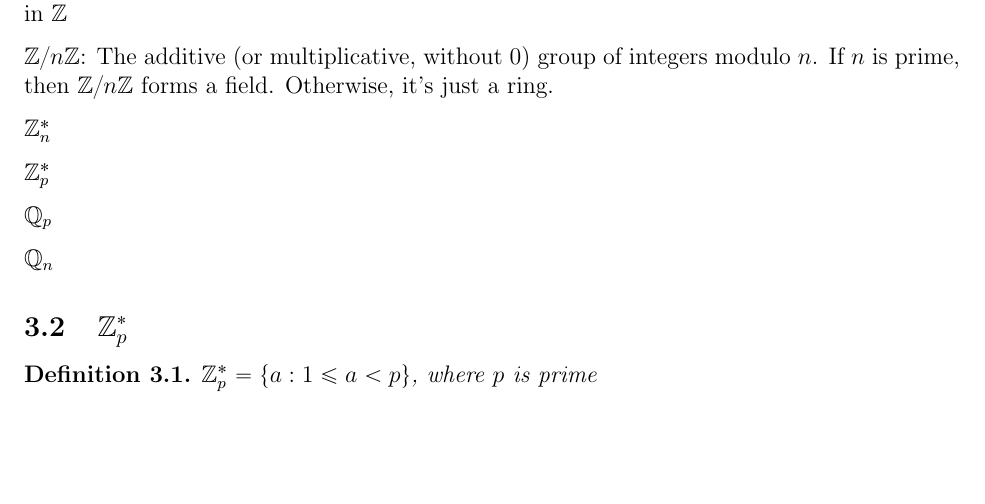
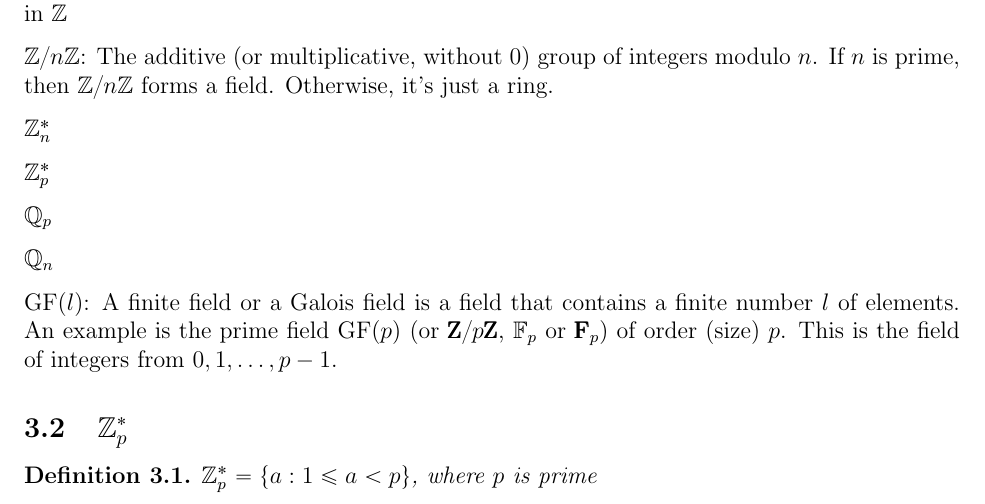
Before and after one commit to alinush/csail-website, a LaTeX paper (crypto/crypto-math.tex): part of page 5 of 7, cut so that both start at the same text, the shorter picture padded with empty space. Compiled offline with pdfLaTeX.

Commit message:
galois field notation

```diff
--- a/crypto/crypto-math.tex
+++ b/crypto/crypto-math.tex
@@ -296,6 +296,10 @@ $\Qp$
 
 $\Qn$
 
+$\text{GF}(l)$: A finite field or a Galois field is a field that contains a
+finite number $l$ of elements. An example is the prime field $\text{GF}(p)$ (or
+$\pmb{\text{Z}}/p\pmb{\text{Z}}$, $\mathbb{F}_p$ or $\pmb{\text{F}}_p$) of order (size) $p$. This is the field of integers from $0, 1, \dots, p-1$.
+
 \subsection{$\Zp$}
 \begin{definition}
 $\Zp = \{ a : 1 \le a < p\}$, where $p$ is prime
```
Also changed, not shown: crypto/crypto-math.pdf.
